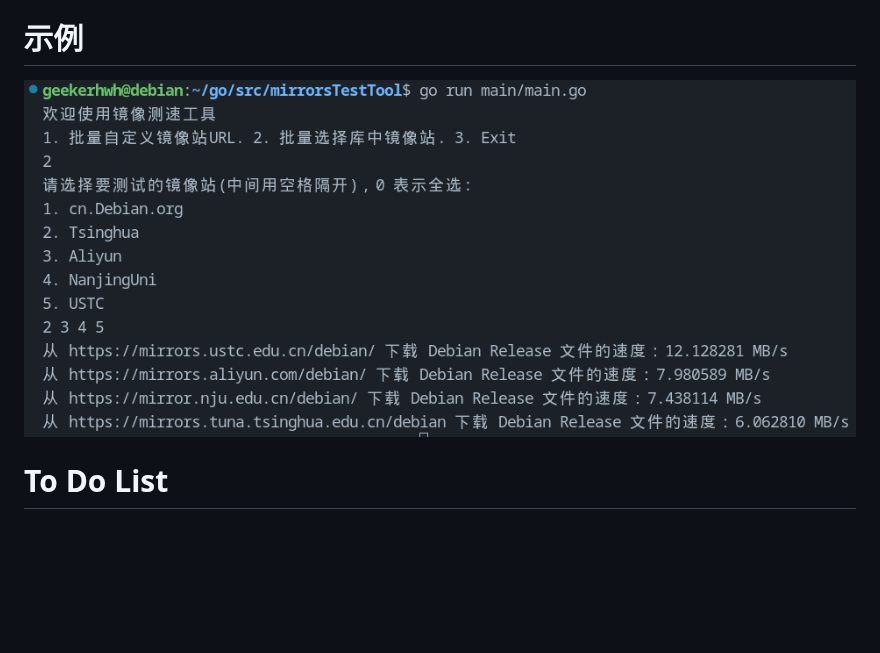
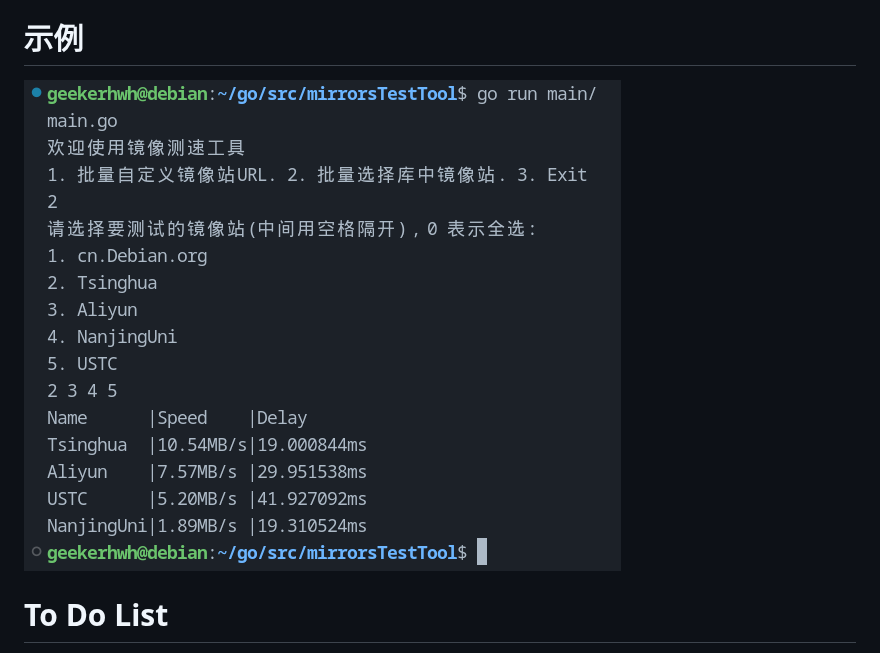
Before and after one commit to GeekerHWH/mirrorSpeedTest, a Markdown page: README-ZH.md, the part around the change. Rendered like a GitHub page; pictures changed too: Demo/2024-02-08.png (added); blank space fills up the shorter version.

Commit message:
updated Demo

```diff
--- a/README-ZH.md
+++ b/README-ZH.md
@@ -7,7 +7,7 @@
 如果你有任何的建议或者发现了任何的bug欢迎随时提出issue：）
 
 # 示例
-![Chinese version](Demo/2024-02-03.png)
+![Chinese version](Demo/2024-02-08.png)
 
 # To Do List
 - [x] 解决了contentLength = -1的问题，以防速度为负值
```
Also changed, not shown: README.md (+1 -1 lines).
